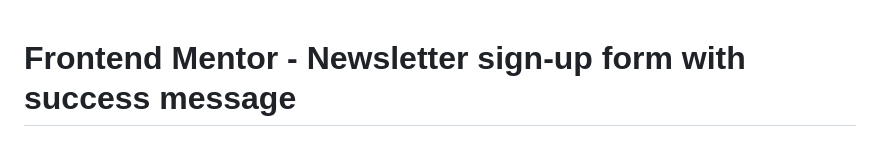
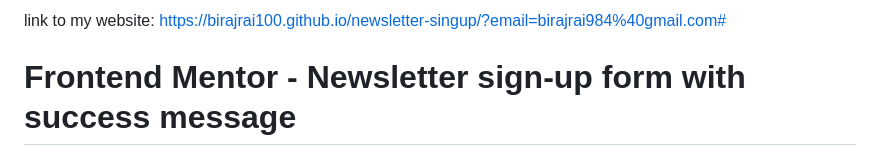
Before and after one commit to birajrai100/newsletter-singup, a Markdown page: README.md, the part around the change. Rendered like a GitHub page.

```diff
--- a/README.md
+++ b/README.md
@@ -1,3 +1,7 @@
+
+link to my website: https://birajrai100.github.io/newsletter-singup/?email=birajrai984%40gmail.com#
+
+
 # Frontend Mentor - Newsletter sign-up form with success message
 
 ![Design preview for the Newsletter sign-up form with success message coding challenge](./design/desktop-preview.jpg)
```
